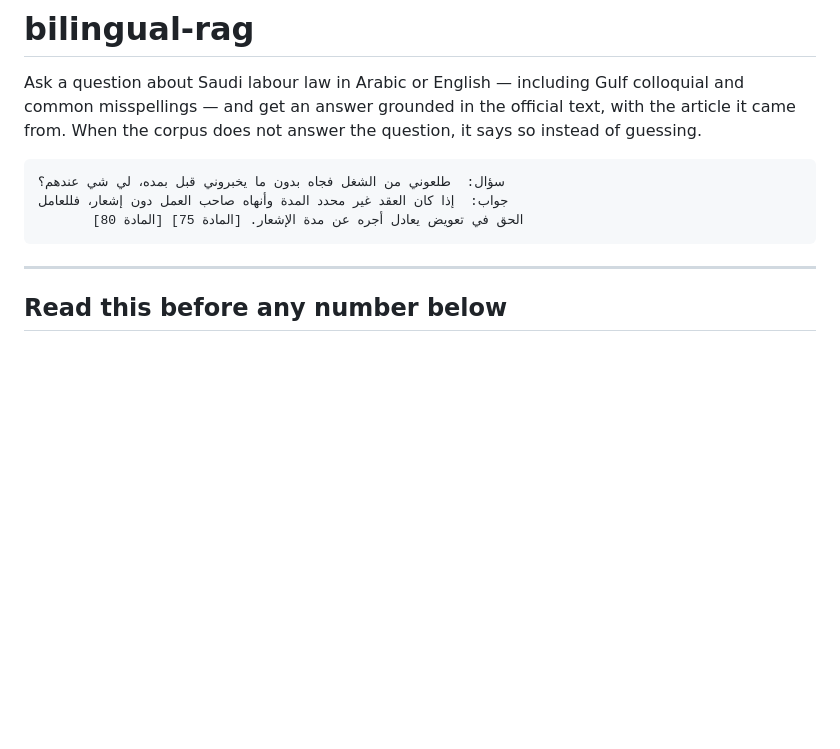
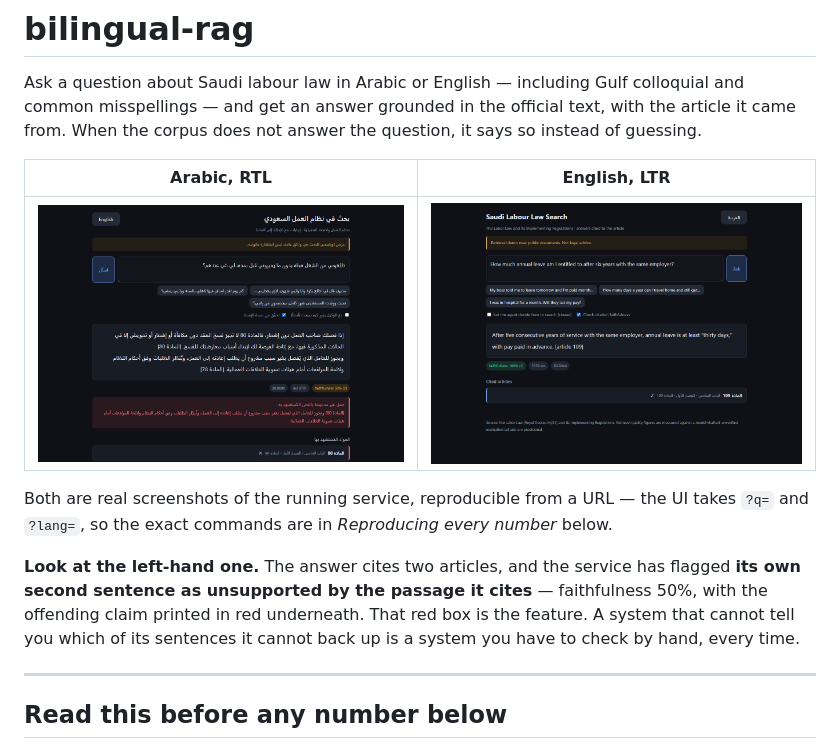
Before and after one commit to THEmajdorabi/bilingual-rag, a Markdown page: README.md, the part around one of its changes. Drawn GitHub-style; pictures changed too: docs/ui_ar.png (added), docs/ui_en.png (added); blank space fills up the shorter version.

````diff
--- a/README.md
+++ b/README.md
@@ -5,11 +5,19 @@ colloquial and common misspellings — and get an answer grounded in the officia
 text, with the article it came from. When the corpus does not answer the
 question, it says so instead of guessing.
 
-```
-سؤال:  طلعوني من الشغل فجاه بدون ما يخبروني قبل بمده، لي شي عندهم؟
-جواب:  إذا كان العقد غير محدد المدة وأنهاه صاحب العمل دون إشعار، فللعامل
-       الحق في تعويض يعادل أجره عن مدة الإشعار. [المادة 75] [المادة 80]
-```
+| Arabic, RTL | English, LTR |
+|---|---|
+| ![the RTL UI answering in Arabic](docs/ui_ar.png) | ![the same UI answering in English](docs/ui_en.png) |
+
+Both are real screenshots of the running service, reproducible from a URL —
+the UI takes `?q=` and `?lang=`, so the exact commands are in *Reproducing
+every number* below.
+
+**Look at the left-hand one.** The answer cites two articles, and the service
+has flagged **its own second sentence as unsupported by the passage it cites**
+— faithfulness 50%, with the offending claim printed in red underneath. That
+red box is the feature. A system that cannot tell you which of its sentences it
+cannot back up is a system you have to check by hand, every time.
 
 ---
 
````
Also changed, not shown: other parts of README.md (+28 -0 lines), 3 other files.
